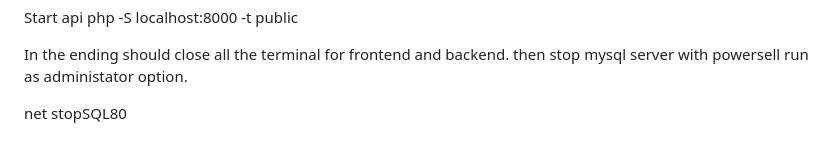
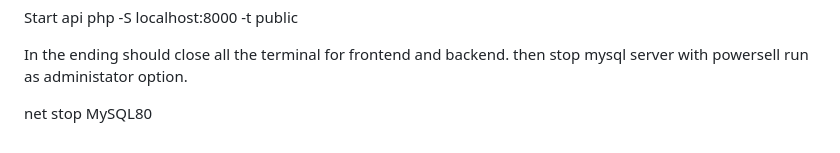
Before and after one commit to Arushan2/LMS, a Markdown page: docs/startBavanuja.md, the part around the change. Drawn GitHub-style.

```diff
--- a/docs/startBavanuja.md
+++ b/docs/startBavanuja.md
@@ -339,4 +339,4 @@ php -S localhost:8000 -t public
 
 In the ending should close all the terminal for frontend and backend. then stop mysql server with powersell run as administator option.
 
-net stopSQL80
+net stop MySQL80
```
Also changed, not shown: docs/changes-docs/2026-05-04-multiple-super-admins-support.md (deleted, +0 -90 lines).
